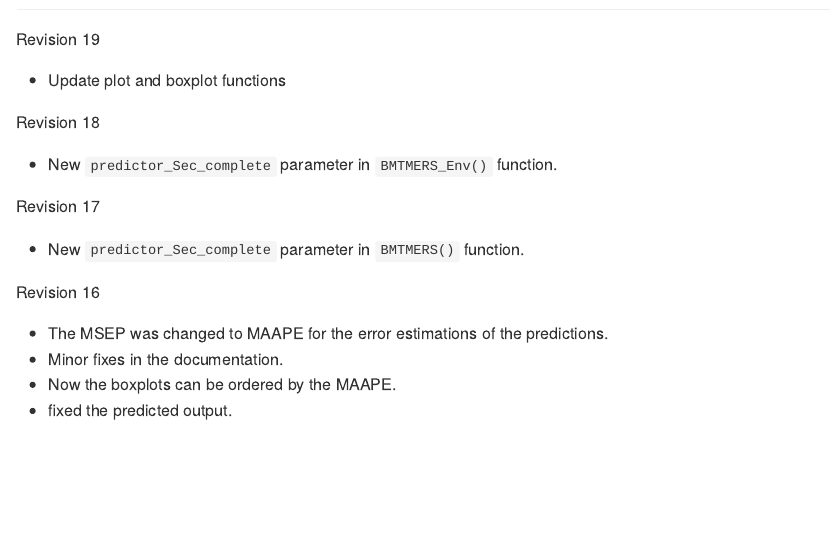
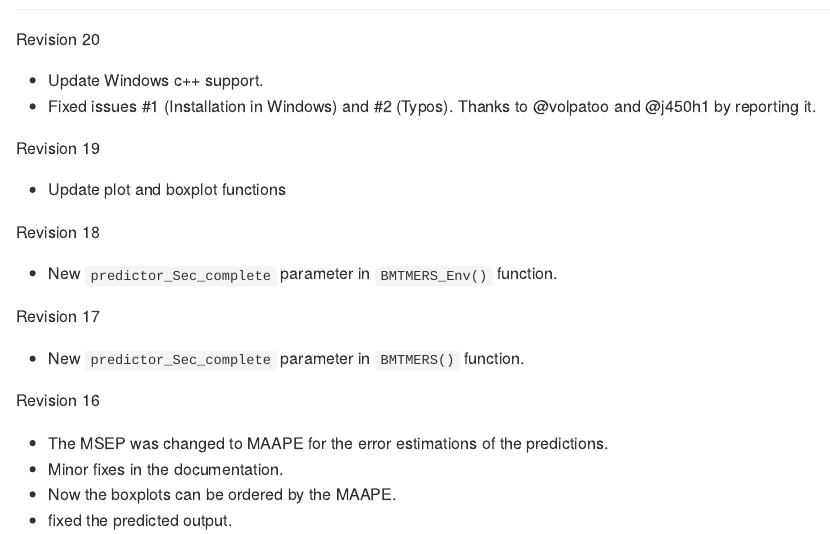
Before and after one commit to frahik/BMTME, an R Markdown document (README.Rmd): the page in a window 1100 px wide, from 580 px down. The pictures show the output file README.md that the author committed with the source, drawn offline in the style of GitHub; badge pictures from the web are left out.

Commit message:
update Readme files

```diff
--- a/README.Rmd
+++ b/README.Rmd
@@ -43,6 +43,12 @@ output: github_document
 <h2 id="news">
   News of this version (`r packageVersion('BMTME')`)
 </h2>
+
+Revision 20
+
+ * Update Windows c++ support.
+ * Fixed issues #1 (Installation in Windows) and #2 (Typos). Thanks to @volpatoo and @j450h1 by reporting it.
+
 Revision 19
 
  * Update plot and boxplot functions
```
Also changed, not shown: README.md.
